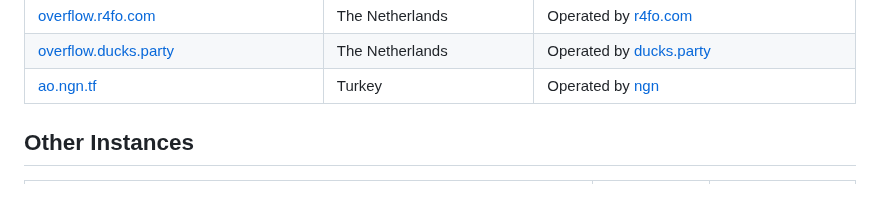
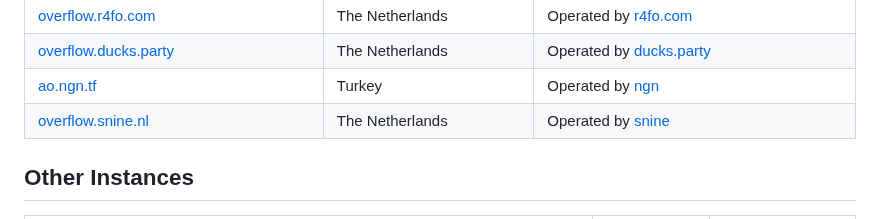
Before and after one commit to httpjamesm/AnonymousOverflow, a Markdown page: README.md, the part around the change. GitHub-like rendering.

Commit message:
docs: #82 add snine

```diff
--- a/README.md
+++ b/README.md
@@ -39,6 +39,7 @@ This project is super lightweight by design. The UI is simple and the frontend i
 | [overflow.r4fo.com](https://overflow.r4fo.com)                                            | The Netherlands              | Operated by [r4fo.com](https://r4fo.com)                                                         |
 | [overflow.ducks.party](https://overflow.ducks.party)                                      | The Netherlands              | Operated by [ducks.party](https://ducks.party)                                                   |
 | [ao.ngn.tf](https://ao.ngn.tf)                                                            | Turkey                       | Operated by [ngn](https://ngn.tf)                                                                |
+| [overflow.snine.nl](https://overflow.snine.nl)                                            | The Netherlands              | Operated by [snine](https://snine.nl)                                                            |
 
 ## Other Instances
 
```
